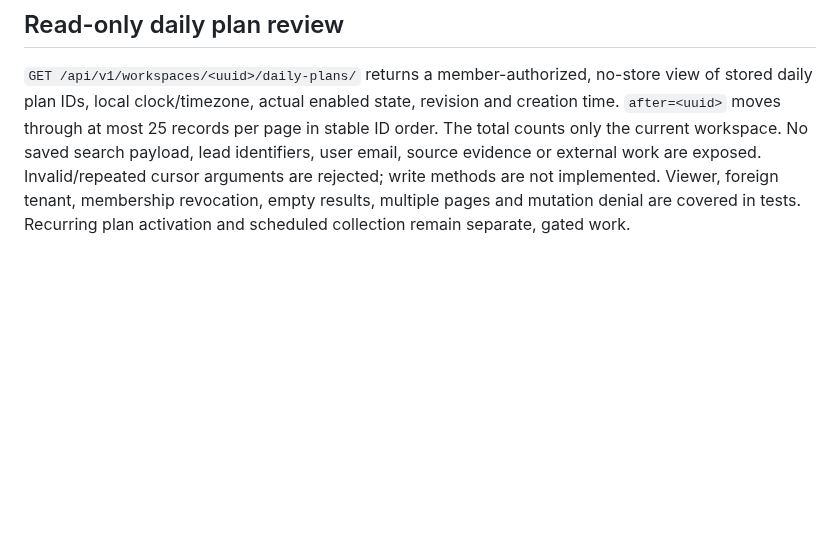
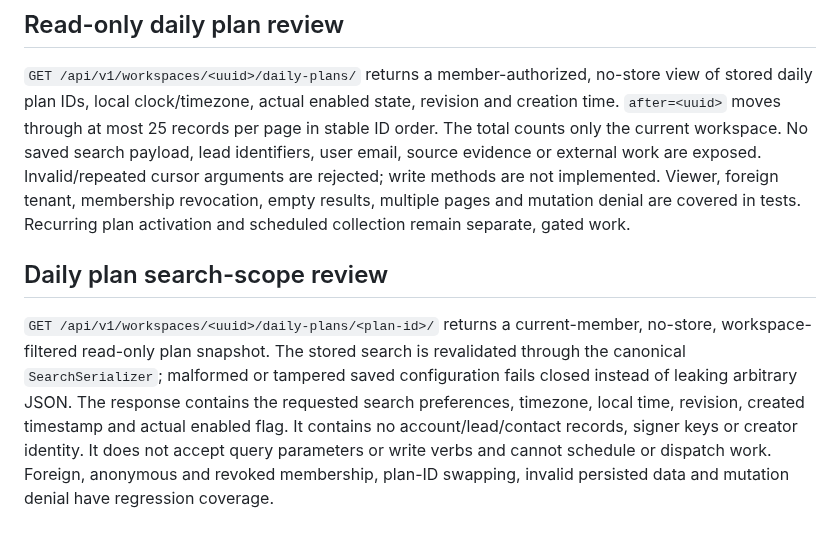
Before and after one commit to Vertex-Systems-Network/vsn-lead-engine, a Markdown page: apps/saas/README.md, the part around the change. Rendered like a GitHub page; blank space fills up the shorter version.

Commit message:
docs(saas): track scoped daily plan detail and no-activation boundary

```diff
--- a/apps/saas/README.md
+++ b/apps/saas/README.md
@@ -268,3 +268,16 @@ or external work are exposed. Invalid/repeated cursor arguments are rejected;
 write methods are not implemented. Viewer, foreign tenant, membership revocation,
 empty results, multiple pages and mutation denial are covered in tests.
 Recurring plan activation and scheduled collection remain separate, gated work.
+
+## Daily plan search-scope review
+
+`GET /api/v1/workspaces/<uuid>/daily-plans/<plan-id>/` returns a current-member,
+no-store, workspace-filtered read-only plan snapshot. The stored search is
+revalidated through the canonical `SearchSerializer`; malformed or tampered
+saved configuration fails closed instead of leaking arbitrary JSON. The response
+contains the requested search preferences, timezone, local time, revision,
+created timestamp and actual enabled flag. It contains no account/lead/contact
+records, signer keys or creator identity. It does not accept query parameters or
+write verbs and cannot schedule or dispatch work. Foreign, anonymous and revoked
+membership, plan-ID swapping, invalid persisted data and mutation denial have
+regression coverage.
```
